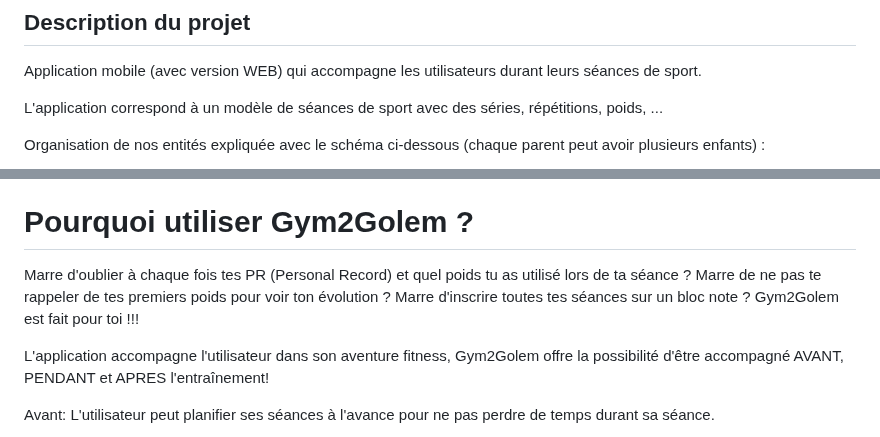
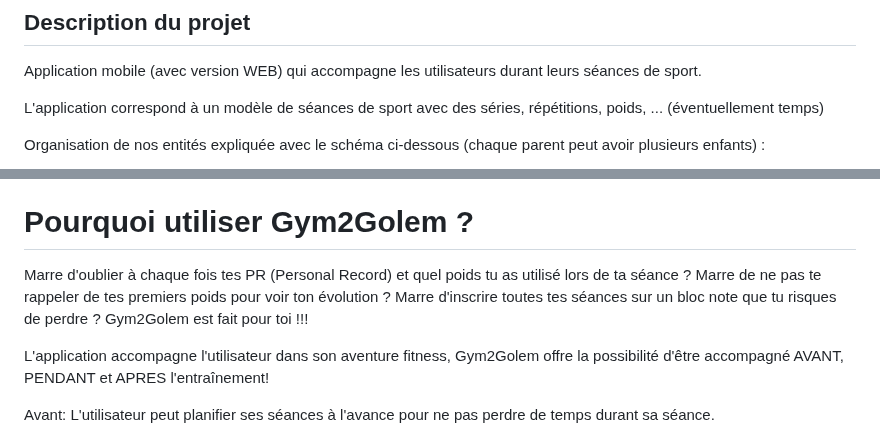
Before and after one commit to Pismice/PDG-GRP5, a Markdown page: README.md, 2 parts joined by grey strips. Rendered like a GitHub page.

Commit message:
Last review du README

```diff
--- a/README.md
+++ b/README.md
@@ -5,7 +5,7 @@ Dorian Gillioz, Jérémie Santoro, Oscar Baume, Théo Coutaudier
 ## Description du projet
 Application mobile (avec version WEB) qui accompagne les utilisateurs durant leurs séances de sport.
 
-L'application correspond à un modèle de séances de sport avec des séries, répétitions, poids, ...
+L'application correspond à un modèle de séances de sport avec des séries, répétitions, poids, ... (éventuellement temps)
 
 Organisation de nos entités expliquée avec le schéma ci-dessous (chaque parent peut avoir plusieurs enfants) :
 
@@ -15,7 +15,7 @@ Un Workout est un ensemble de séances qui seront effectuées sur une semaine. C
 
 # Pourquoi utiliser Gym2Golem ?
 
-Marre d'oublier à chaque fois tes PR (Personal Record) et quel poids tu as utilisé lors de ta séance ? Marre de ne pas te rappeler de tes premiers poids pour voir ton évolution ? Marre d'inscrire toutes tes séances sur un bloc note ?
+Marre d'oublier à chaque fois tes PR (Personal Record) et quel poids tu as utilisé lors de ta séance ? Marre de ne pas te rappeler de tes premiers poids pour voir ton évolution ? Marre d'inscrire toutes tes séances sur un bloc note que tu risques de perdre ?
 Gym2Golem est fait pour toi !!!
 
 L'application accompagne l'utilisateur dans son aventure fitness, Gym2Golem offre la possibilité d'être accompagné AVANT, PENDANT et APRES l'entraînement!
```
